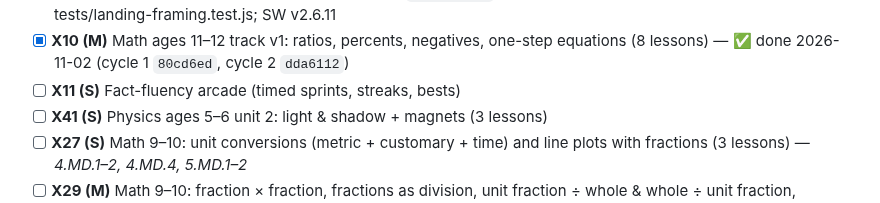
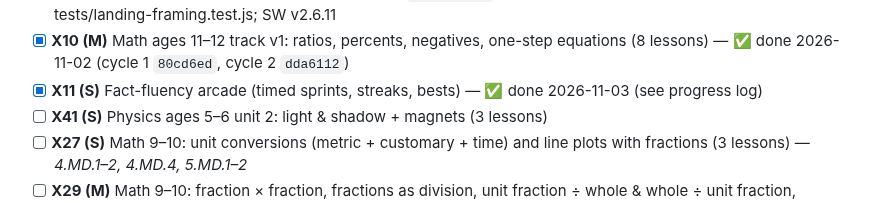
Before and after one commit to avinashpeyyety/einstein-math, a Markdown page: docs/EXPANSION_PLAN.md, the part around one of its changes. Drawn GitHub-style.

Commit message:
docs(plan): X11 done — tick + progress log

```diff
--- a/docs/EXPANSION_PLAN.md
+++ b/docs/EXPANSION_PLAN.md
@@ -88,7 +88,7 @@ Effort: XS ≈ ½ cycle, S ≤ 1 cycle, M = 2 cycles. Each ticket ends with smok
 - [x] **C1 (S)** Space Lab: rebuild Falcon 9 booster recovery — boostback → entry → landing burn onto a visible LZ/droneship; un-stub "Falcon 9 · first RTLS" (`STUB_MISSIONS`, `RECOVERY_STUBBED`) — done 2026-10-15: pure model `cosmos/js/recovery.js` (separation → flip → boostback → coast → entry → descent → landing → landed), booster lands upright on a drawn Landing Zone 1 (RTLS) or a droneship (Starlink); phase labels + booster alt/vel HUD; chase cam frames the touchdown; tests/recovery.test.js; SW v2.5.8
 - [x] **C1b (XS)** Landing camera pulls back at touchdown so vehicle + pad (RTLS) / tower (catch) stay on screen with margin at 360/1024/1440px — done 2026-10-30: `landingFit` in recovery.js, phone bar compacts during a flight; tests/landing-framing.test.js; SW v2.6.11
 - [x] **X10 (M)** Math ages 11–12 track v1: ratios, percents, negatives, one-step equations (8 lessons) — ✅ done 2026-11-02 (cycle 1 `80cd6ed`, cycle 2 `dda6112`)
-- [ ] **X11 (S)** Fact-fluency arcade (timed sprints, streaks, bests)
+- [x] **X11 (S)** Fact-fluency arcade (timed sprints, streaks, bests) — ✅ done 2026-11-03 (see progress log)
 - [ ] **X41 (S)** Physics ages 5–6 unit 2: light & shadow + magnets (3 lessons)
 - [ ] **X27 (S)** Math 9–10: unit conversions (metric + customary + time) and line plots with fractions (3 lessons) — *4.MD.1–2, 4.MD.4, 5.MD.1–2*
 - [ ] **X29 (M)** Math 9–10: fraction × fraction, fractions as division, unit fraction ÷ whole & whole ÷ unit fraction, fractional-side area (4 lessons) — *5.NF.3–7*
```
Also changed, not shown: other parts of docs/EXPANSION_PLAN.md (+1 -0 lines).
